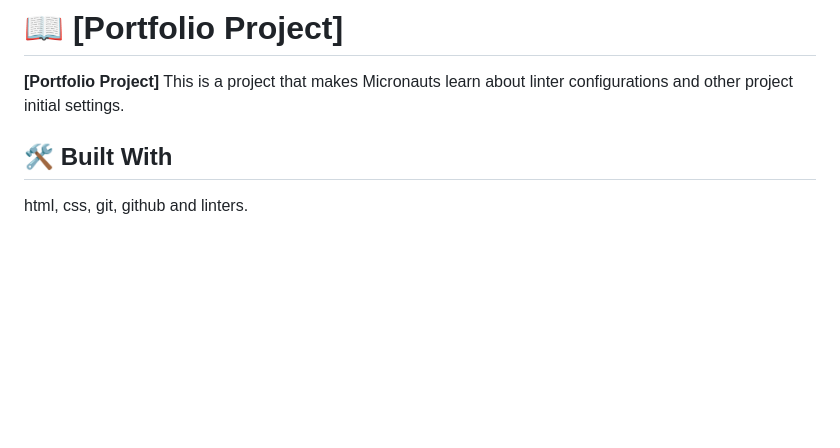
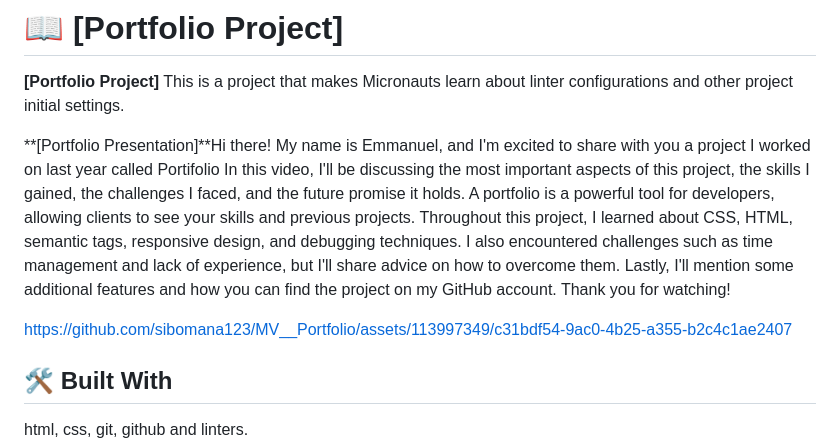
Before and after one commit to sibomana123/MV__Portfolio, a Markdown page: README.md, the part around the change. GitHub-like rendering; blank space fills up the shorter version.

Commit message:
Update README.md
Addition of Loom video

```diff
--- a/README.md
+++ b/README.md
@@ -31,6 +31,10 @@
 # 📖 [Portfolio Project] <a name="about-project"></a>
 
 **[Portfolio Project]** This is a project that makes Micronauts learn about linter configurations and other project initial settings.
+
+**[Portfolio Presentation]**Hi there! My name is Emmanuel, and I'm excited to share with you a project I worked on last year called Portifolio In this video, I'll be discussing the most important aspects of this project, the skills I gained, the challenges I faced, and the future promise it holds. A portfolio is a powerful tool for developers, allowing clients to see your skills and previous projects. Throughout this project, I learned about CSS, HTML, semantic tags, responsive design, and debugging techniques. I also encountered challenges such as time management and lack of experience, but I'll share advice on how to overcome them. Lastly, I'll mention some additional features and how you can find the project on my GitHub account. Thank you for watching!
+
+https://github.com/sibomana123/MV__Portfolio/assets/113997349/c31bdf54-9ac0-4b25-a355-b2c4c1ae2407
 
 ## 🛠 Built With <a name="built-with"></a>
 
```
